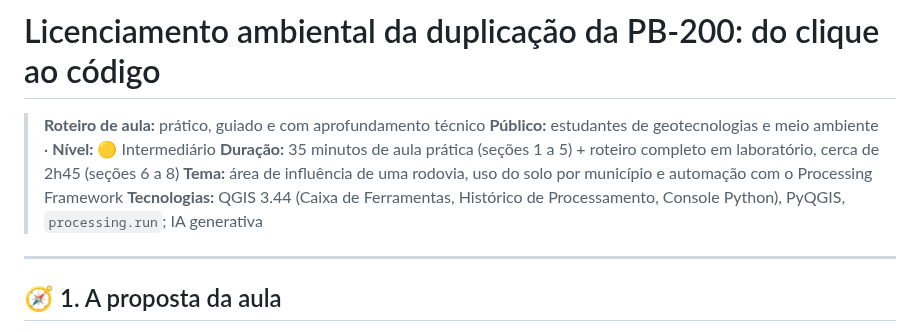
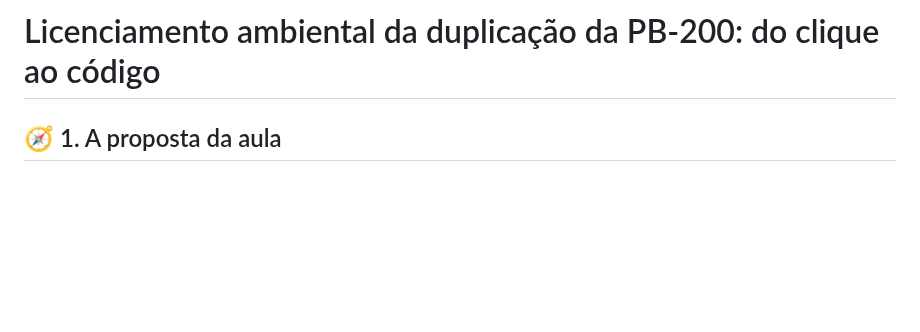
Before and after one commit to marcellobenigno/automatizando-qgis-python-ia, a Markdown page: modulos/pb200/pb200.md, the part around the change. Rendered like a GitHub page; blank space fills up the shorter version.

```diff
--- a/modulos/pb200/pb200.md
+++ b/modulos/pb200/pb200.md
@@ -2,14 +2,6 @@
 [⬅️ 📍 Geocodificação urbana](../geocodificacao/geocodificacao.md) · [🏠 Início](../../README.md) · [🗺️ Grade SRTM/TOPODATA ➡️](../grade_topodata/grade_topodata.md)
 
 # Licenciamento ambiental da duplicação da PB-200: do clique ao código
-
-> **Roteiro de aula:** prático, guiado e com aprofundamento técnico
-> **Público:** estudantes de geotecnologias e meio ambiente · **Nível:** 🟡 Intermediário
-> **Duração:** 35 minutos de aula prática (seções 1 a 5) + roteiro completo em laboratório, cerca de 2h45 (seções 6 a 8)
-> **Tema:** área de influência de uma rodovia, uso do solo por município e automação com o Processing Framework
-> **Tecnologias:** QGIS 3.44 (Caixa de Ferramentas, Histórico de Processamento, Console Python), PyQGIS, `processing.run`; IA generativa
-
----
 
 ## 🧭 1. A proposta da aula
 
```
